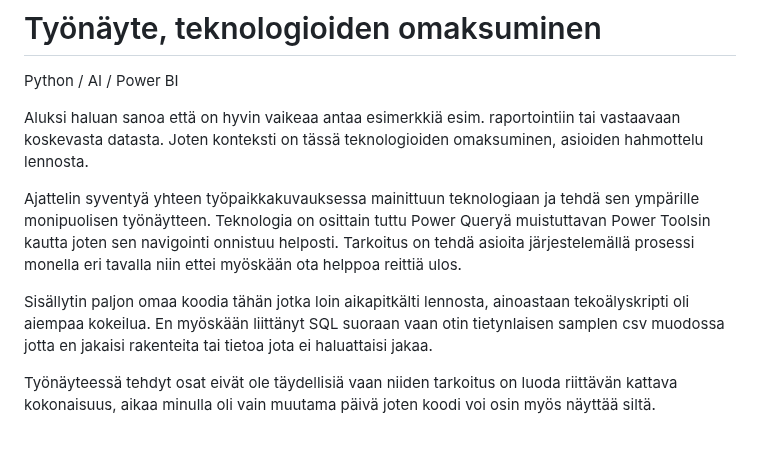
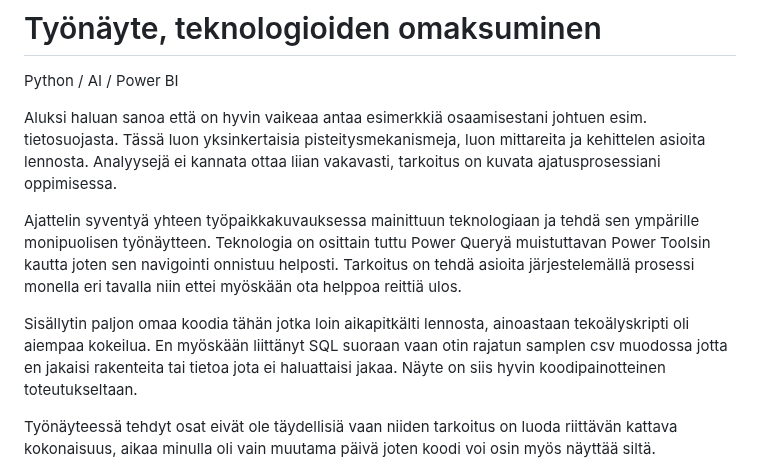
Before and after one commit to Mauno934/Tyonayte, a Markdown page: README.md, the part around the change. Drawn GitHub-style; blank space fills up the shorter version.

```diff
--- a/README.md
+++ b/README.md
@@ -1,14 +1,14 @@
 # Työnäyte, teknologioiden omaksuminen
 Python / AI / Power BI
 
-Aluksi haluan sanoa että on hyvin vaikeaa antaa esimerkkiä esim. raportointiin tai vastaavaan koskevasta datasta. Joten konteksti on tässä teknologioiden omaksuminen, asioiden hahmottelu lennosta.
+Aluksi haluan sanoa että on hyvin vaikeaa antaa esimerkkiä osaamisestani johtuen esim. tietosuojasta. Tässä luon yksinkertaisia pisteitysmekanismeja, luon mittareita ja kehittelen asioita lennosta. Analyysejä ei kannata ottaa liian vakavasti, tarkoitus on kuvata ajatusprosessiani oppimisessa.
 
 
 
 Ajattelin syventyä yhteen työpaikkakuvauksessa mainittuun teknologiaan ja tehdä sen ympärille monipuolisen työnäytteen. Teknologia on osittain tuttu Power Queryä muistuttavan Power Toolsin kautta joten sen navigointi onnistuu helposti. Tarkoitus on tehdä asioita järjestelemällä prosessi monella eri tavalla niin ettei myöskään ota helppoa reittiä ulos.
 
-Sisällytin paljon omaa koodia tähän jotka loin aikapitkälti lennosta, ainoastaan tekoälyskripti oli aiempaa kokeilua. En myöskään liittänyt SQL suoraan vaan otin tietynlaisen samplen csv muodossa jotta en jakaisi rakenteita tai tietoa
-jota ei haluattaisi jakaa.
+Sisällytin paljon omaa koodia tähän jotka loin aikapitkälti lennosta, ainoastaan tekoälyskripti oli aiempaa kokeilua. En myöskään liittänyt SQL suoraan vaan otin rajatun samplen csv muodossa jotta en jakaisi rakenteita tai tietoa
+jota ei haluattaisi jakaa. Näyte on siis hyvin koodipainotteinen toteutukseltaan.
 
 Työnäyteessä tehdyt osat eivät ole täydellisiä vaan niiden tarkoitus on luoda riittävän kattava kokonaisuus, aikaa minulla oli vain muutama päivä joten koodi voi osin myös näyttää siltä.
 
```
